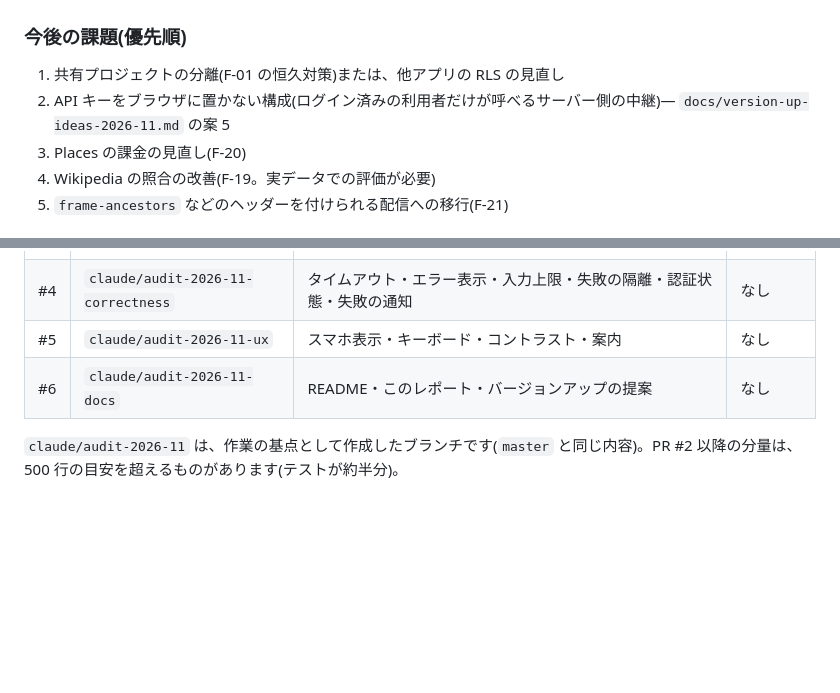
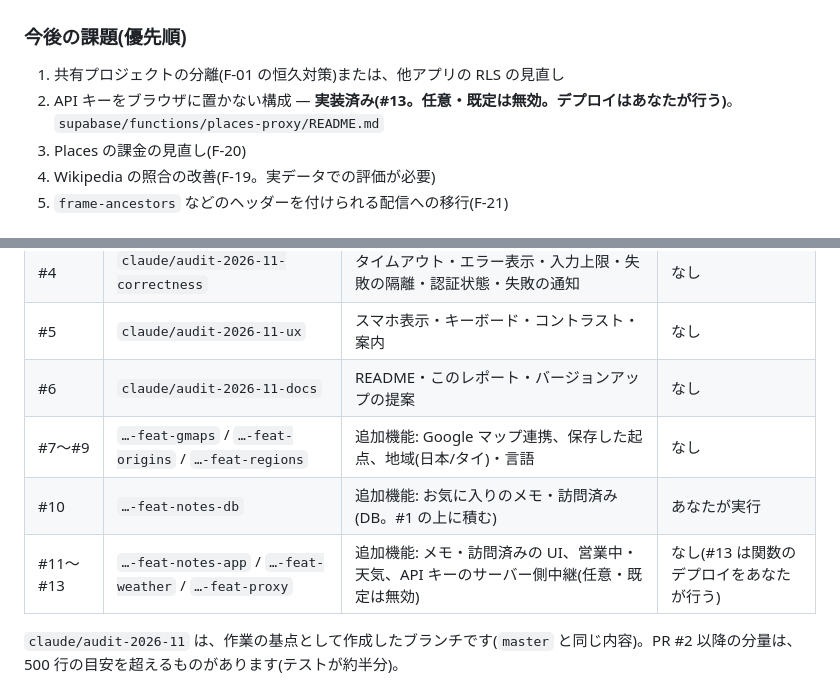
Before and after one commit to krgok/tourist-spot-finder, a Markdown page: docs/audit-2026-11.md, 2 parts joined by grey strips. Rendered like a GitHub page; blank space fills up the shorter version.

```diff
--- a/docs/audit-2026-11.md
+++ b/docs/audit-2026-11.md
@@ -133,7 +133,7 @@ where snapshot ?| array['reviews','photos','_wikipedia'];
 ### 今後の課題(優先順)
 
 1. 共有プロジェクトの分離(F-01 の恒久対策)または、他アプリの RLS の見直し
-2. API キーをブラウザに置かない構成(ログイン済みの利用者だけが呼べるサーバー側の中継)— `docs/version-up-ideas-2026-11.md` の案 5
+2. API キーをブラウザに置かない構成 — **実装済み(#13。任意・既定は無効。デプロイはあなたが行う)**。`supabase/functions/places-proxy/README.md`
 3. Places の課金の見直し(F-20)
 4. Wikipedia の照合の改善(F-19。実データでの評価が必要)
 5. `frame-ancestors` などのヘッダーを付けられる配信への移行(F-21)
@@ -148,6 +148,9 @@ where snapshot ?| array['reviews','photos','_wikipedia'];
 | #4 | `claude/audit-2026-11-correctness` | タイムアウト・エラー表示・入力上限・失敗の隔離・認証状態・失敗の通知 | なし |
 | #5 | `claude/audit-2026-11-ux` | スマホ表示・キーボード・コントラスト・案内 | なし |
 | #6 | `claude/audit-2026-11-docs` | README・このレポート・バージョンアップの提案 | なし |
+| #7〜#9 | `…-feat-gmaps` / `…-feat-origins` / `…-feat-regions` | 追加機能: Google マップ連携、保存した起点、地域(日本/タイ)・言語 | なし |
+| #10 | `…-feat-notes-db` | 追加機能: お気に入りのメモ・訪問済み(DB。#1 の上に積む) | あなたが実行 |
+| #11〜#13 | `…-feat-notes-app` / `…-feat-weather` / `…-feat-proxy` | 追加機能: メモ・訪問済みの UI、営業中・天気、API キーのサーバー側中継(任意・既定は無効) | なし(#13 は関数のデプロイをあなたが行う) |
 
 `claude/audit-2026-11` は、作業の基点として作成したブランチです(`master` と同じ内容)。PR #2 以降の分量は、500 行の目安を超えるものがあります(テストが約半分)。
 
```
Also changed, not shown: docs/version-up-ideas-2026-11.md (+5 -1 lines).
